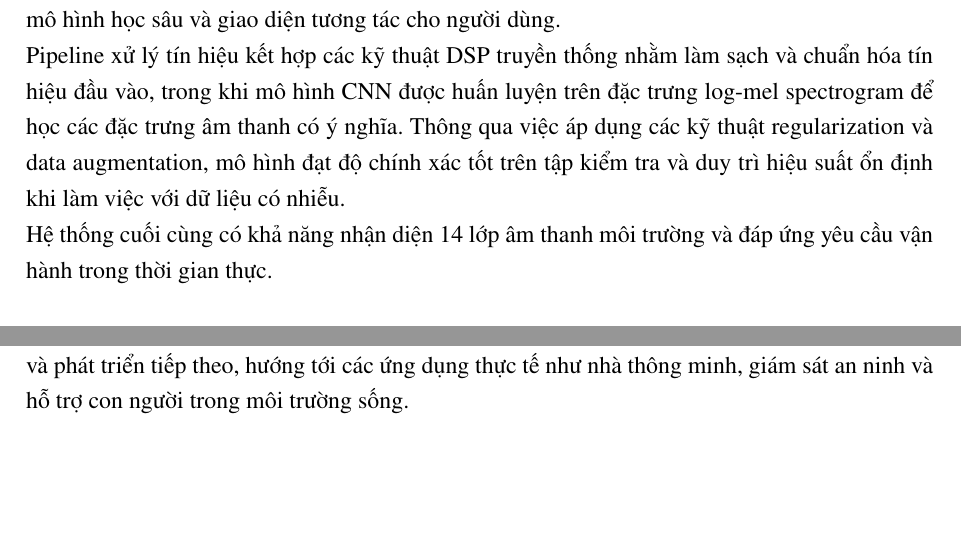
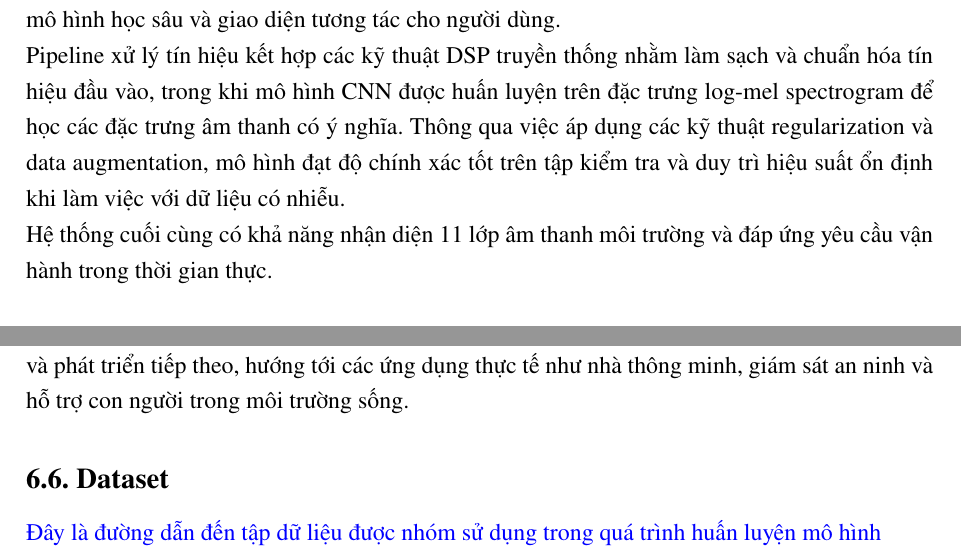
Before and after one commit to thanhtoan23/Sound-detect-Service, a LaTeX document (latex_src/main.tex, which reads latex_src/contents/sect4.tex): two parts of pages 38 and 39 of 39, joined at a grey line, cut so that both start at the same text, the shorter picture padded with empty space. Compiled offline with pdfLaTeX.

Commit message:
report fix#5

```diff
--- a/latex_src/contents/sect4.tex
+++ b/latex_src/contents/sect4.tex
@@ -6,7 +6,7 @@
 
 Pipeline xử lý tín hiệu kết hợp các kỹ thuật DSP truyền thống nhằm làm sạch và chuẩn hóa tín hiệu đầu vào, trong khi mô hình CNN được huấn luyện trên đặc trưng log-mel spectrogram để học các đặc trưng âm thanh có ý nghĩa. Thông qua việc áp dụng các kỹ thuật regularization và data augmentation, mô hình đạt độ chính xác tốt trên tập kiểm tra và duy trì hiệu suất ổn định khi làm việc với dữ liệu có nhiễu.
 
-Hệ thống cuối cùng có khả năng nhận diện 14 lớp âm thanh môi trường và đáp ứng yêu cầu vận hành trong thời gian thực.
+Hệ thống cuối cùng có khả năng nhận diện 11 lớp âm thanh môi trường và đáp ứng yêu cầu vận hành trong thời gian thực.
 
 \subsection{Đánh giá hiệu suất và ưu điểm}
 
@@ -44,3 +44,6 @@ Trong tương lai, hệ thống có thể được cải thiện theo các hư
 \subsection{Kết luận cuối cùng}
 
 Đồ án đã chứng minh tính khả thi của việc xây dựng một hệ thống phân loại âm thanh môi trường thời gian thực theo cách tiếp cận kết hợp giữa xử lý tín hiệu số và học sâu. Mặc dù còn tồn tại một số hạn chế, hệ thống hiện tại cung cấp một nền tảng vững chắc cho các nghiên cứu và phát triển tiếp theo, hướng tới các ứng dụng thực tế như nhà thông minh, giám sát an ninh và hỗ trợ con người trong môi trường sống.
+
+\subsection*{6.6.    Dataset}
+\href{https://github.com/karolpiczak/ESC-50}{Đây là đường dẫn đến tập dữ liệu được nhóm sử dụng trong quá trình huấn luyện mô hình}
```
Also changed, not shown: latex_src/contents/sect3c.tex (+1 -1 lines), 4 other files.
